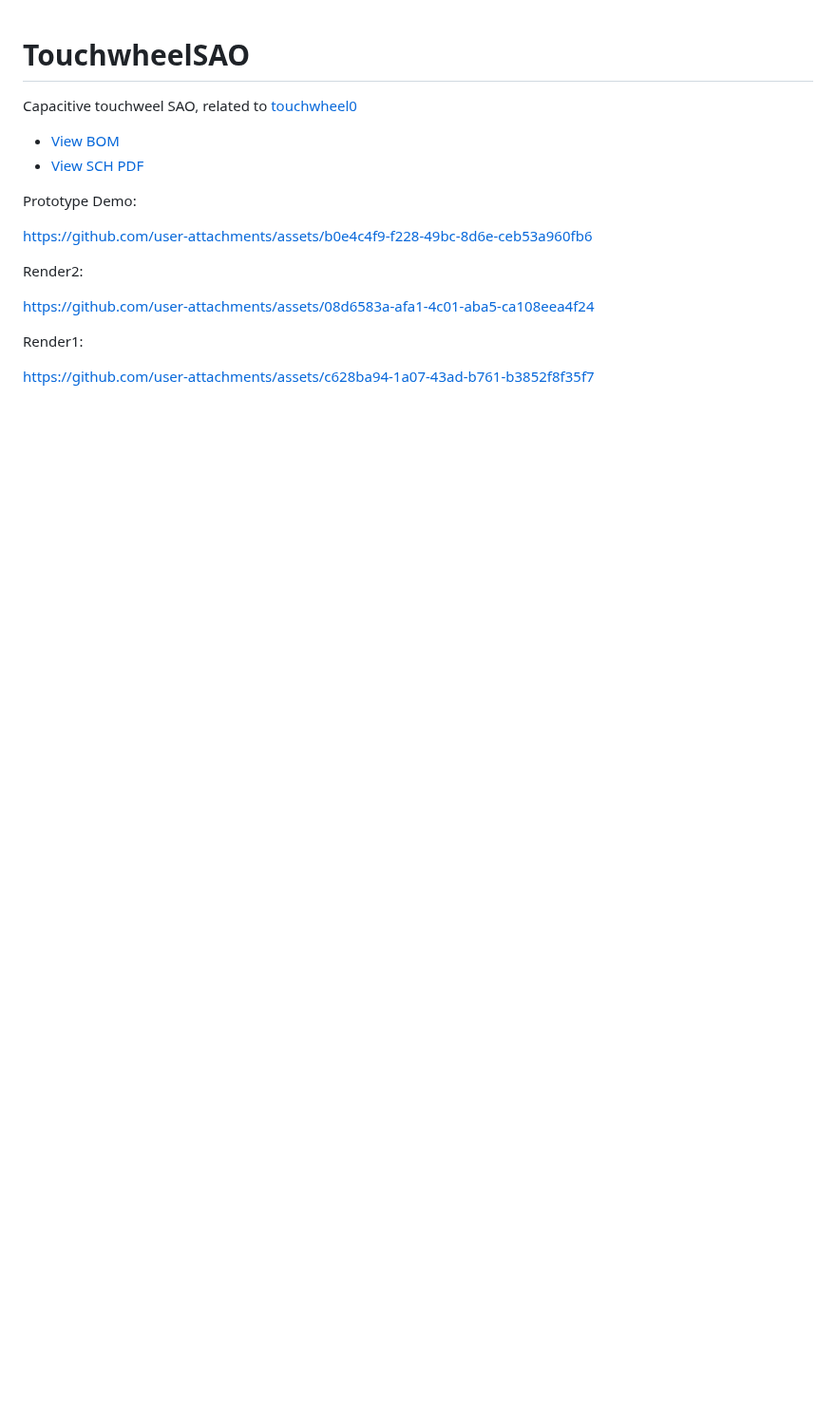
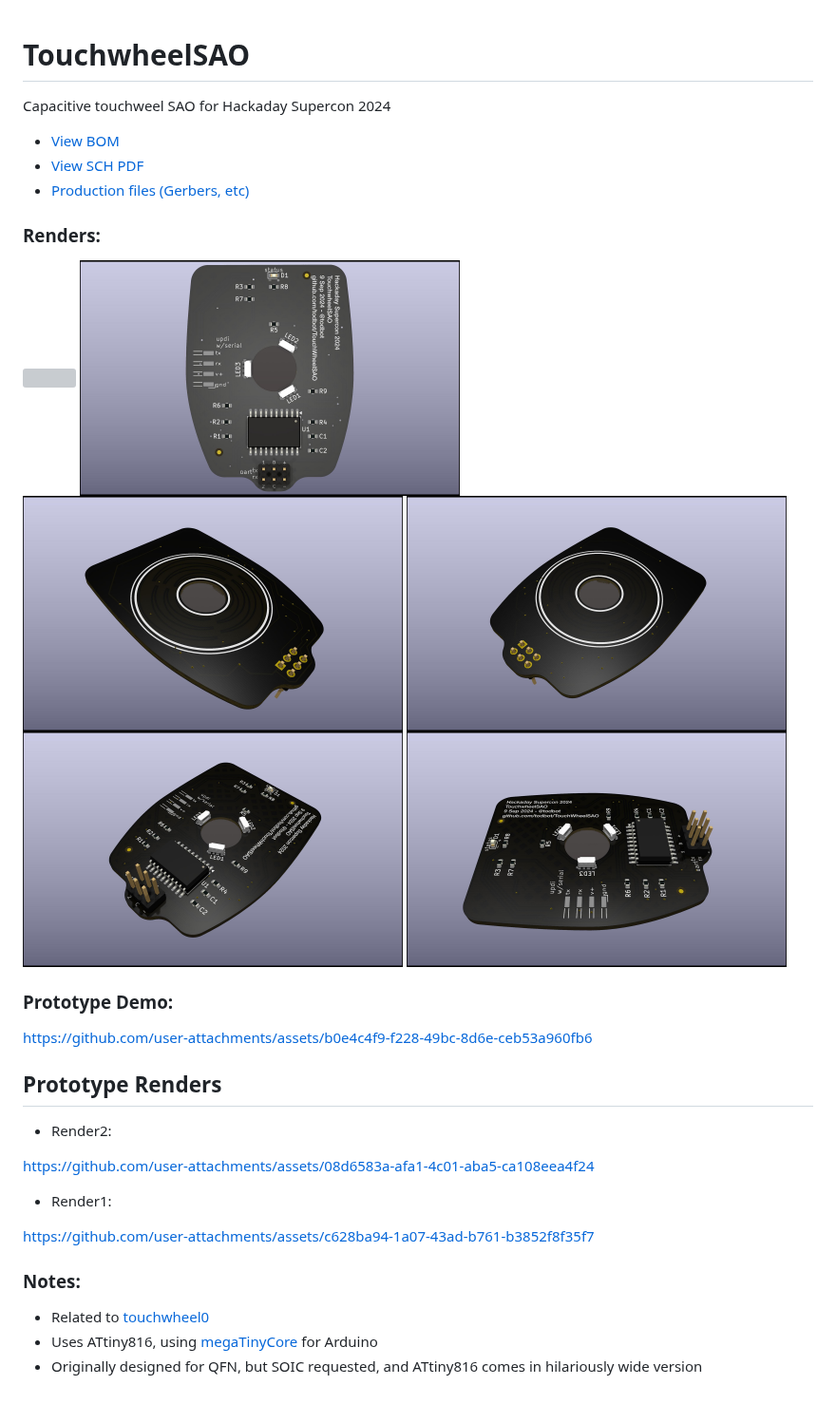
Before and after one commit to todbot/TouchwheelSAO, a Markdown page: README.md, the part around the change. Shown at 95% size. GitHub-like rendering; pictures changed too: docs/renders/TouchwheelSAO-render1.jpg, docs/renders/TouchwheelSAO-render2.jpg, docs/renders/TouchwheelSAO-render3.jpg; blank space fills up the shorter version; grey boxes are pictures that could not be loaded.

Commit message:
finalize silkscreen per Giovanni, add renders, update BOM and production files

```diff
--- a/README.md
+++ b/README.md
@@ -1,22 +1,40 @@
 # TouchwheelSAO
 
 
-Capacitive touchweel SAO, related to [touchwheel0](https://github.com/todbot/touchwheels)
+Capacitive touchweel SAO for Hackaday Supercon 2024
 
 * [View BOM](https://todbot.github.io/TouchwheelSAO/schematics/TouchwheelSAO/bom/ibom.html)
 * [View SCH PDF](https://todbot.github.io/TouchwheelSAO/schematics/TouchwheelSAO/TouchwheelSAO_sch.pdf)
+* [Production files (Gerbers, etc)](https://todbot.github.io/TouchwheelSAO/schematics/TouchwheelSAO/production/)
 
-Prototype Demo:
+### Renders:
+
+<a href="./docs/renders/TouchwheelSAO-render0.jpg"><img src="./docs/renders/TouchwheelSAO-render0.jpg" width=400></a>
+<a href="./docs/renders/TouchwheelSAO-render1.jpg"><img src="./docs/renders/TouchwheelSAO-render1.jpg" width=400></a>
+<a href="./docs/renders/TouchwheelSAO-render2.jpg"><img src="./docs/renders/TouchwheelSAO-render2.jpg" width=400></a>
+<a href="./docs/renders/TouchwheelSAO-render3.jpg"><img src="./docs/renders/TouchwheelSAO-render3.jpg" width=400></a>
+<a href="./docs/renders/TouchwheelSAO-render4.jpg"><img src="./docs/renders/TouchwheelSAO-render4.jpg" width=400></a>
+<a href="./docs/renders/TouchwheelSAO-render5.jpg"><img src="./docs/renders/TouchwheelSAO-render5.jpg" width=400></a>
+
+### Prototype Demo:
 
 
 https://github.com/user-attachments/assets/b0e4c4f9-f228-49bc-8d6e-ceb53a960fb6
 
 
 
-Render2:
+## Prototype Renders
+
+* Render2:
 
 https://github.com/user-attachments/assets/08d6583a-afa1-4c01-aba5-ca108eea4f24
 
-Render1:
+* Render1:
 
 https://github.com/user-attachments/assets/c628ba94-1a07-43ad-b761-b3852f8f35f7
+
+### Notes:
+
+* Related to [touchwheel0](https://github.com/todbot/touchwheels)
+* Uses ATtiny816, using [megaTinyCore](https://github.com/SpenceKonde/megaTinyCore) for Arduino
+* Originally designed for QFN, but SOIC requested, and ATtiny816 comes in hilariously wide version
```
Also changed, not shown: docs/renders/TouchwheelSAO-render6.jpg, 6 other files.
